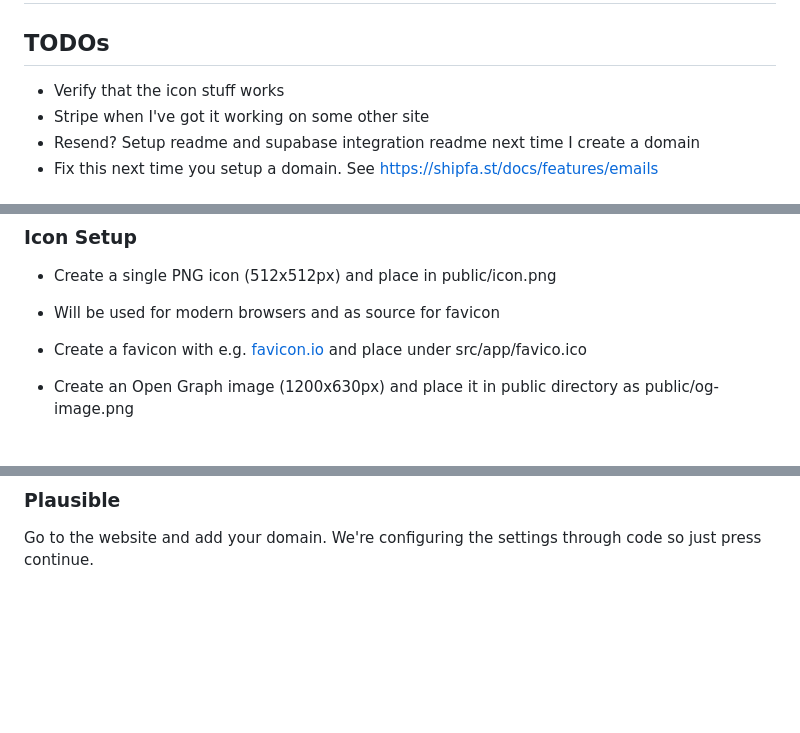
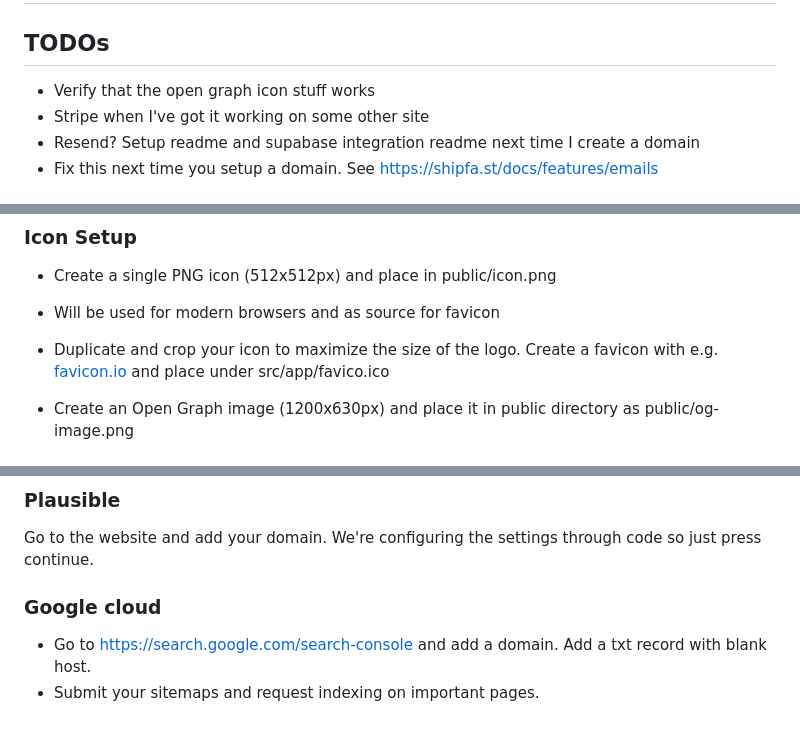
Before and after one commit to OlofHarrysson/saas-template, a Markdown page: website/README.md, 3 parts joined by grey strips. Rendered like a GitHub page; blank space fills up the shorter version.

Commit message:
readme google cloud

```diff
--- a/website/README.md
+++ b/website/README.md
@@ -2,7 +2,7 @@
 
 ## TODOs
 
-- Verify that the icon stuff works
+- Verify that the open graph icon stuff works
 - Stripe when I've got it working on some other site
 - Resend? Setup readme and supabase integration readme next time I create a domain
 - Fix this next time you setup a domain. See https://shipfa.st/docs/features/emails
@@ -18,7 +18,7 @@
 
 - Create a single PNG icon (512x512px) and place in public/icon.png
 - Will be used for modern browsers and as source for favicon
-- Create a favicon with e.g. [favicon.io](https://favicon.io/) and place under src/app/favico.ico
+- Duplicate and crop your icon to maximize the size of the logo. Create a favicon with e.g. [favicon.io](https://favicon.io/) and place under src/app/favico.ico
 
 - Create an Open Graph image (1200x630px) and place it in public directory as public/og-image.png
 
@@ -142,3 +142,8 @@ And create some nice template for login emails and forgot password - maybe use t
 ### Plausible
 
 Go to the website and add your domain. We're configuring the settings through code so just press continue.
+
+### Google cloud
+
+- Go to [https://search.google.com/search-console](https://search.google.com/search-console) and add a domain. Add a txt record with blank host.
+- Submit your sitemaps and request indexing on important pages.
```
